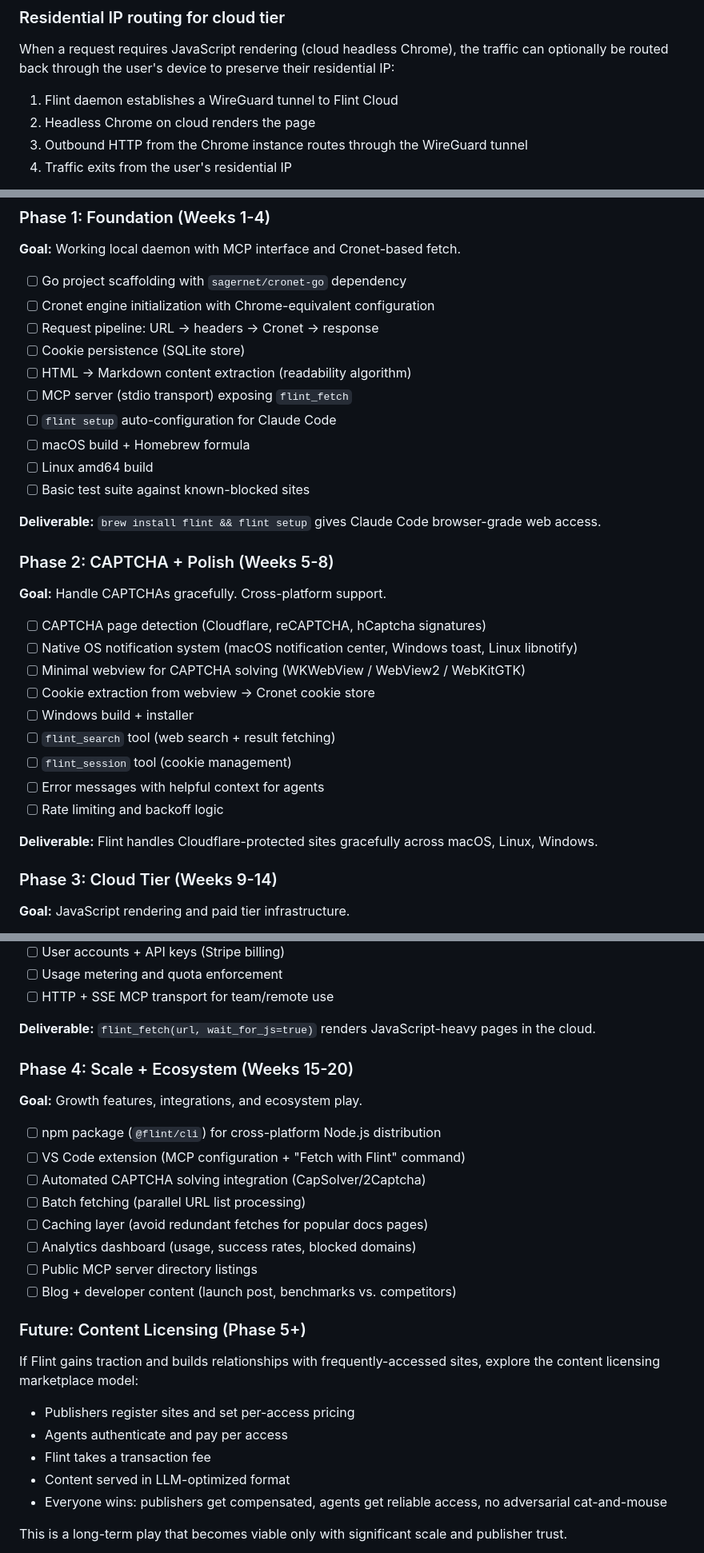
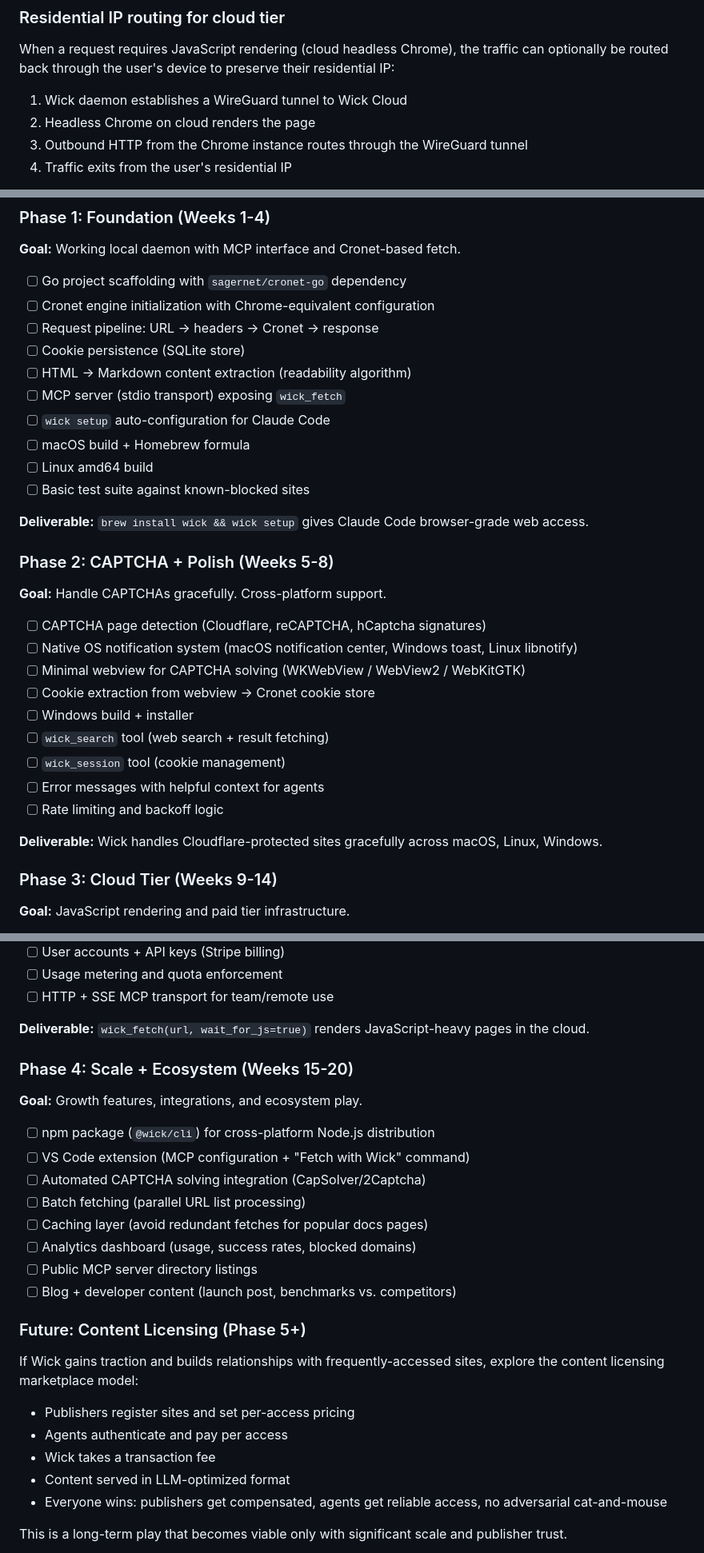
Before and after one commit to myleshorton/wick, a Markdown page: DESIGN.md, 3 parts joined by grey strips. Shown at 80% size. GitHub-like rendering.

```diff
--- a/DESIGN.md
+++ b/DESIGN.md
@@ -160,7 +160,7 @@ Flint is a lightweight local daemon + optional cloud service that gives AI agent
 
 When a request requires JavaScript rendering (cloud headless Chrome), the traffic can optionally be routed back through the user's device to preserve their residential IP:
 
-1. Flint daemon establishes a WireGuard tunnel to Flint Cloud
+1. Wick daemon establishes a WireGuard tunnel to Wick Cloud
 2. Headless Chrome on cloud renders the page
 3. Outbound HTTP from the Chrome instance routes through the WireGuard tunnel
 4. Traffic exits from the user's residential IP
@@ -695,13 +695,13 @@ The free tier costs us nothing — it runs entirely on the user's hardware. Free
 - [ ] Request pipeline: URL → headers → Cronet → response
 - [ ] Cookie persistence (SQLite store)
 - [ ] HTML → Markdown content extraction (readability algorithm)
-- [ ] MCP server (stdio transport) exposing `flint_fetch`
-- [ ] `flint setup` auto-configuration for Claude Code
+- [ ] MCP server (stdio transport) exposing `wick_fetch`
+- [ ] `wick setup` auto-configuration for Claude Code
 - [ ] macOS build + Homebrew formula
 - [ ] Linux amd64 build
 - [ ] Basic test suite against known-blocked sites
 
-**Deliverable:** `brew install flint && flint setup` gives Claude Code browser-grade web access.
+**Deliverable:** `brew install wick && wick setup` gives Claude Code browser-grade web access.
 
 ### Phase 2: CAPTCHA + Polish (Weeks 5-8)
 
@@ -712,12 +712,12 @@ The free tier costs us nothing — it runs entirely on the user's hardware. Free
 - [ ] Minimal webview for CAPTCHA solving (WKWebView / WebView2 / WebKitGTK)
 - [ ] Cookie extraction from webview → Cronet cookie store
 - [ ] Windows build + installer
-- [ ] `flint_search` tool (web search + result fetching)
-- [ ] `flint_session` tool (cookie management)
+- [ ] `wick_search` tool (web search + result fetching)
+- [ ] `wick_session` tool (cookie management)
 - [ ] Error messages with helpful context for agents
 - [ ] Rate limiting and backoff logic
 
-**Deliverable:** Flint handles Cloudflare-protected sites gracefully across macOS, Linux, Windows.
+**Deliverable:** Wick handles Cloudflare-protected sites gracefully across macOS, Linux, Windows.
 
 ### Phase 3: Cloud Tier (Weeks 9-14)
 
@@ -733,14 +733,14 @@ The free tier costs us nothing — it runs entirely on the user's hardware. Free
 - [ ] Usage metering and quota enforcement
 - [ ] HTTP + SSE MCP transport for team/remote use
 
-**Deliverable:** `flint_fetch(url, wait_for_js=true)` renders JavaScript-heavy pages in the cloud.
+**Deliverable:** `wick_fetch(url, wait_for_js=true)` renders JavaScript-heavy pages in the cloud.
 
 ### Phase 4: Scale + Ecosystem (Weeks 15-20)
 
 **Goal:** Growth features, integrations, and ecosystem play.
 
-- [ ] npm package (`@flint/cli`) for cross-platform Node.js distribution
-- [ ] VS Code extension (MCP configuration + "Fetch with Flint" command)
+- [ ] npm package (`@wick/cli`) for cross-platform Node.js distribution
+- [ ] VS Code extension (MCP configuration + "Fetch with Wick" command)
 - [ ] Automated CAPTCHA solving integration (CapSolver/2Captcha)
 - [ ] Batch fetching (parallel URL list processing)
 - [ ] Caching layer (avoid redundant fetches for popular docs pages)
@@ -750,11 +750,11 @@ The free tier costs us nothing — it runs entirely on the user's hardware. Free
 
 ### Future: Content Licensing (Phase 5+)
 
-If Flint gains traction and builds relationships with frequently-accessed sites, explore the content licensing marketplace model:
+If Wick gains traction and builds relationships with frequently-accessed sites, explore the content licensing marketplace model:
 
 - Publishers register sites and set per-access pricing
 - Agents authenticate and pay per access
-- Flint takes a transaction fee
+- Wick takes a transaction fee
 - Content served in LLM-optimized format
 - Everyone wins: publishers get compensated, agents get reliable access, no adversarial cat-and-mouse
 
```
Also changed, not shown: other parts of DESIGN.md (+55 -55 lines).
